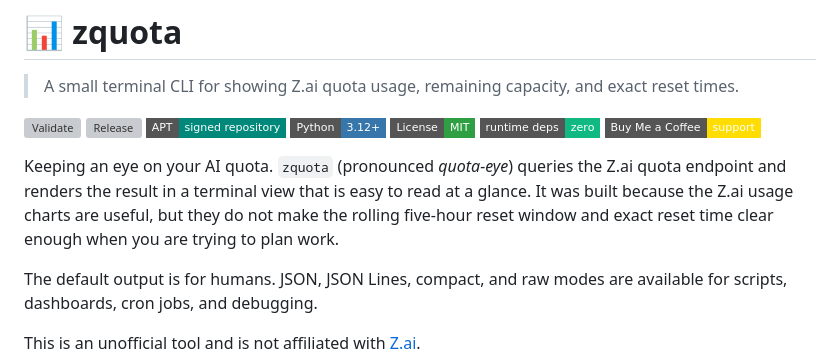
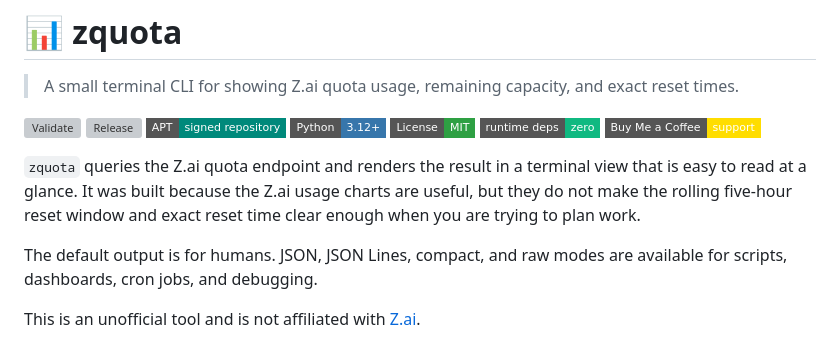
Before and after one commit to netspeedy/zquota, a Markdown page: README.md, the part around the change. Drawn GitHub-style; badges without logos; grey boxes are pictures that could not be loaded.

Commit message:
docs: drop old quota-eye branding from README intro

```diff
--- a/README.md
+++ b/README.md
@@ -10,7 +10,7 @@
 [![Stdlib Only](https://img.shields.io/badge/runtime%20deps-zero-10B981.svg?style=flat-square)](zquota.py)
 [![Buy Me a Coffee](https://img.shields.io/badge/Buy%20Me%20a%20Coffee-support-FFDD00?style=flat-square&logo=buymeacoffee&logoColor=000000)](https://buymeacoffee.com/soakes)
 
-Keeping an eye on your AI quota. `zquota` (pronounced *quota-eye*) queries the Z.ai quota endpoint and renders the result in a terminal view that is easy to read at a glance. It was built because the Z.ai usage charts are useful, but they do not make the rolling five-hour reset window and exact reset time clear enough when you are trying to plan work.
+`zquota` queries the Z.ai quota endpoint and renders the result in a terminal view that is easy to read at a glance. It was built because the Z.ai usage charts are useful, but they do not make the rolling five-hour reset window and exact reset time clear enough when you are trying to plan work.
 
 The default output is for humans. JSON, JSON Lines, compact, and raw modes are available for scripts, dashboards, cron jobs, and debugging.
 
```
